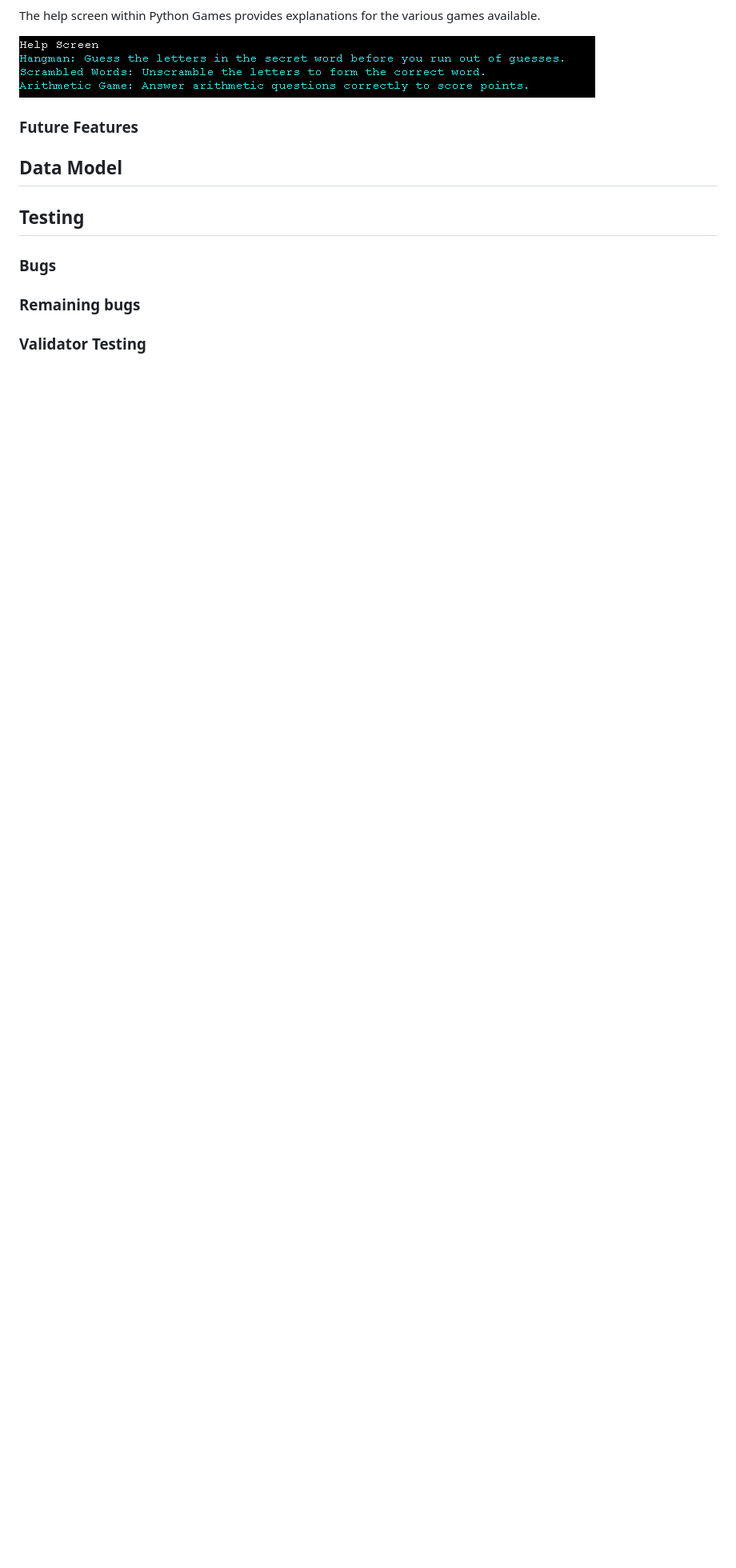
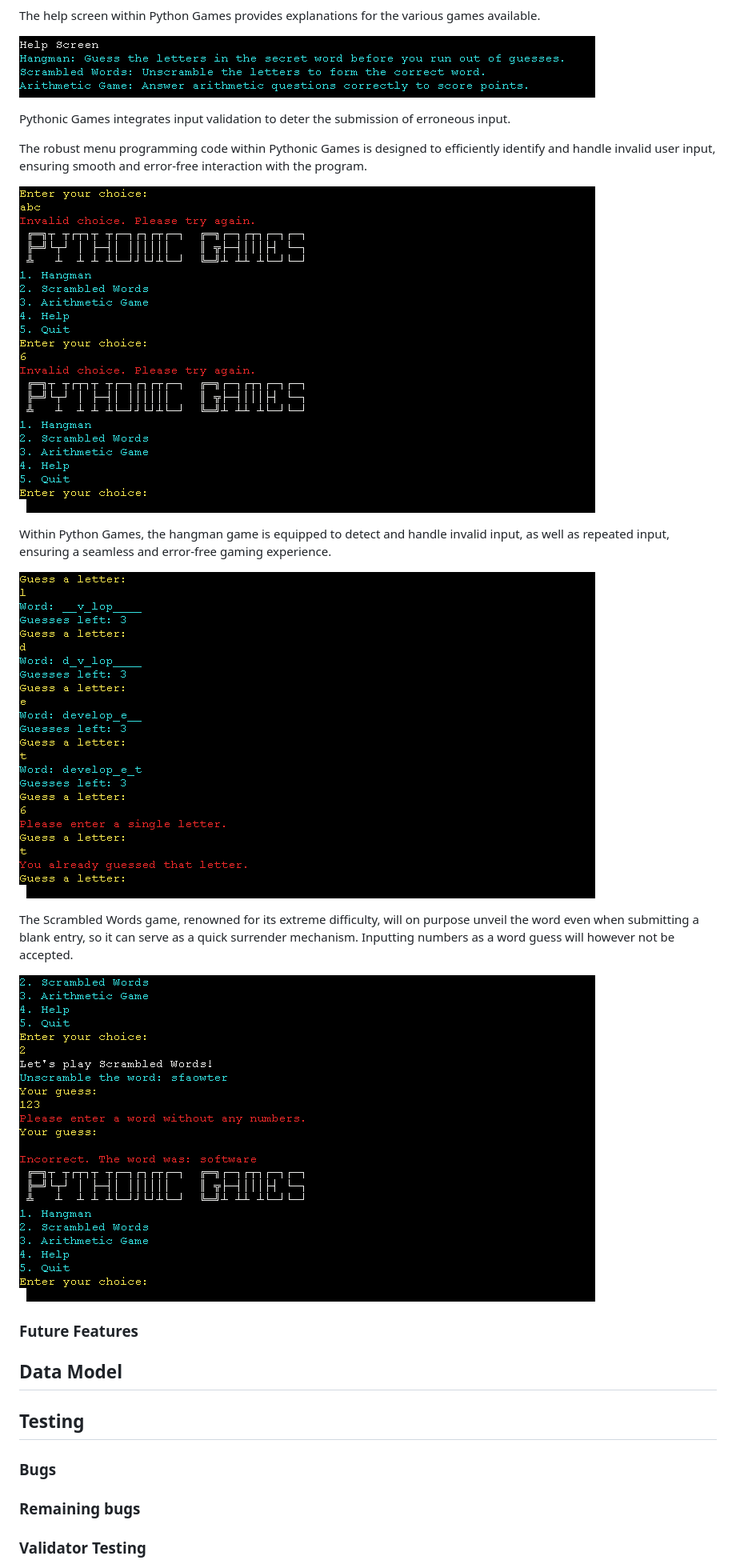
Before and after one commit to linobollansee/pythonic-games, a Markdown page: README.md, the part around the change. Shown: that part at 80% size. Rendered like a GitHub page; pictures changed too: readme/media/pythonic-games-hangman-input-validation.png (added), readme/media/pythonic-games-menu-input-validation.png (added), readme/media/pythonic-games-scrambled-words-blank-input.png (added); blank space fills up the shorter version.

Commit message:
Add input validation to README.md

```diff
--- a/README.md
+++ b/README.md
@@ -37,6 +37,21 @@ The help screen within Python Games provides explanations for the various games
 
 ![Pythonic Games Help Screen](/readme/media/pythonic-games-help-screen.png)
 
+Pythonic Games integrates input validation to deter the submission of erroneous input.
+
+The robust menu programming code within Pythonic Games is designed to efficiently identify and handle invalid user input, ensuring smooth and error-free interaction with the program.
+
+![Pythonic Games Menu Input Validation](/readme/media/pythonic-games-menu-input-validation.png)
+
+Within Python Games, the hangman game is equipped to detect and handle invalid input, as well as repeated input, ensuring a seamless and error-free gaming experience.
+
+![Pythonic Games Hangman Input Validation](/readme/media/pythonic-games-hangman-input-validation.png)
+
+The Scrambled Words game, renowned for its extreme difficulty, will on purpose unveil the word even when submitting a blank entry, so it can serve as a quick surrender mechanism.
+Inputting numbers as a word guess will however not be accepted.
+
+![Pythonic Games Scrambled Words Blank Input](/readme/media/pythonic-games-scrambled-words-blank-input.png)
+
 ### Future Features
 
 ## Data Model
```
